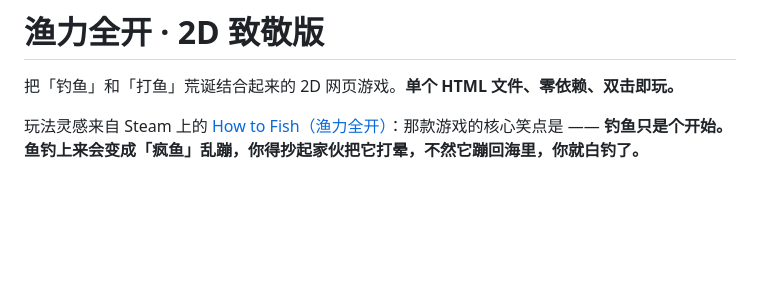
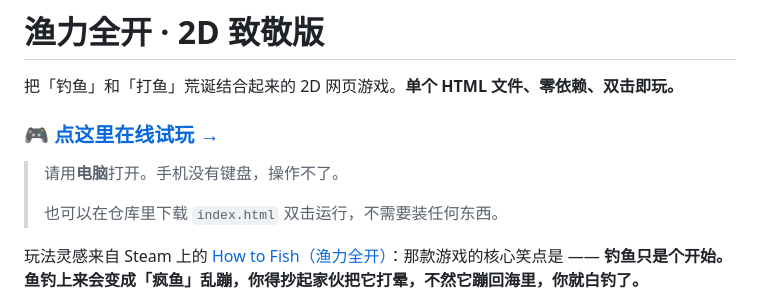
Before and after one commit to sharkbuster/howtofish, a Markdown page: README.md, the part around the change. Drawn GitHub-style; blank space fills up the shorter version.

Commit message:
docs: README 顶部加在线试玩链接

```diff
--- a/README.md
+++ b/README.md
@@ -1,6 +1,12 @@
 # 渔力全开 · 2D 致敬版
 
 把「钓鱼」和「打鱼」荒诞结合起来的 2D 网页游戏。**单个 HTML 文件、零依赖、双击即玩。**
+
+### 🎮 [**点这里在线试玩 →**](https://sharkbuster.github.io/howtofish/)
+
+> 请用**电脑**打开。手机没有键盘，操作不了。
+>
+> 也可以在仓库里下载 `index.html` 双击运行，不需要装任何东西。
 
 玩法灵感来自 Steam 上的 [How to Fish（渔力全开）](https://store.steampowered.com/)：那款游戏的核心笑点是 ——
 **钓鱼只是个开始。鱼钓上来会变成「疯鱼」乱蹦，你得抄起家伙把它打晕，不然它蹦回海里，你就白钓了。**
```
